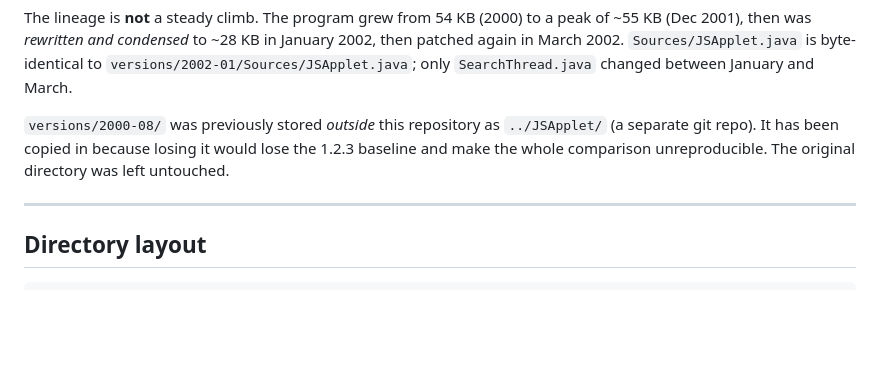
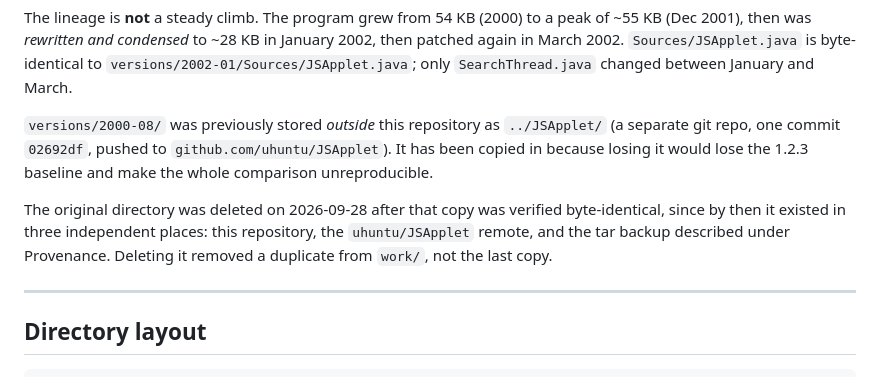
Before and after one commit to uhuntu/JSearch, a Markdown page: README.md, the part around the change. GitHub-like rendering; blank space fills up the shorter version.

Commit message:
README: record that ../JSApplet/ was deleted, and why
The Generations section said the 2000 baseline's original directory was
'left untouched'. It was deleted after the versions/2000-08/ copy was
verified byte-identical, at which point the content existed in three
independent places: this repo, the uhuntu/JSApplet remote (its single
commit 02692df, confirmed in sync), and the tar backup. The note now says
so explicitly so a reader does not go looking for the directory.

No source file touched.

```diff
--- a/README.md
+++ b/README.md
@@ -59,9 +59,14 @@ byte-identical to `versions/2002-01/Sources/JSApplet.java`; only
 `SearchThread.java` changed between January and March.
 
 `versions/2000-08/` was previously stored *outside* this repository as
-`../JSApplet/` (a separate git repo). It has been copied in because losing it
-would lose the 1.2.3 baseline and make the whole comparison unreproducible.
-The original directory was left untouched.
+`../JSApplet/` (a separate git repo, one commit `02692df`, pushed to
+`github.com/uhuntu/JSApplet`). It has been copied in because losing it would
+lose the 1.2.3 baseline and make the whole comparison unreproducible.
+
+The original directory was deleted on 2026-09-28 after that copy was verified
+byte-identical, since by then it existed in three independent places: this
+repository, the `uhuntu/JSApplet` remote, and the tar backup described under
+Provenance. Deleting it removed a duplicate from `work/`, not the last copy.
 
 ---
 
```
